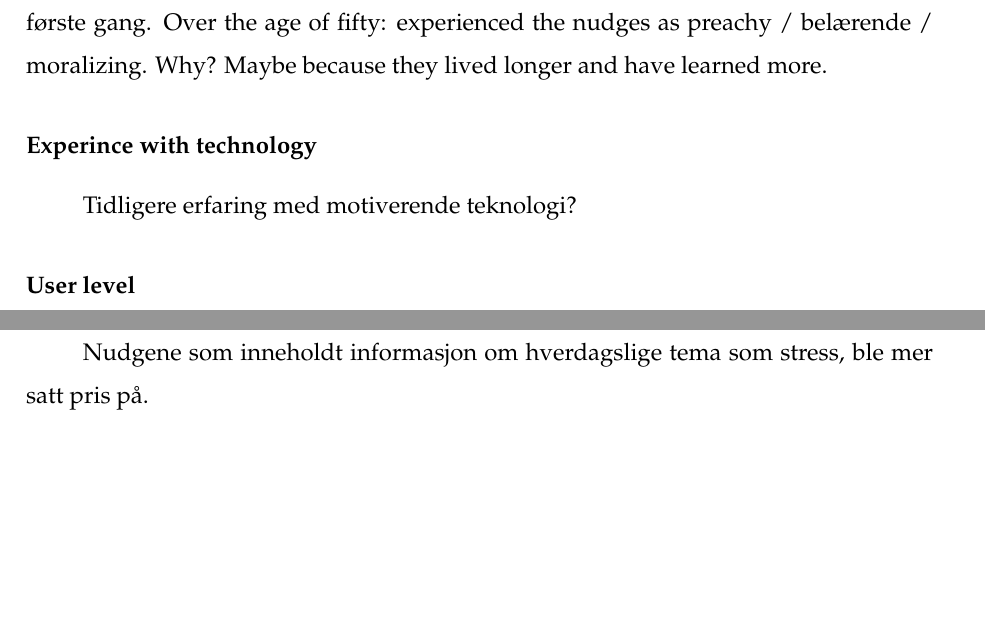
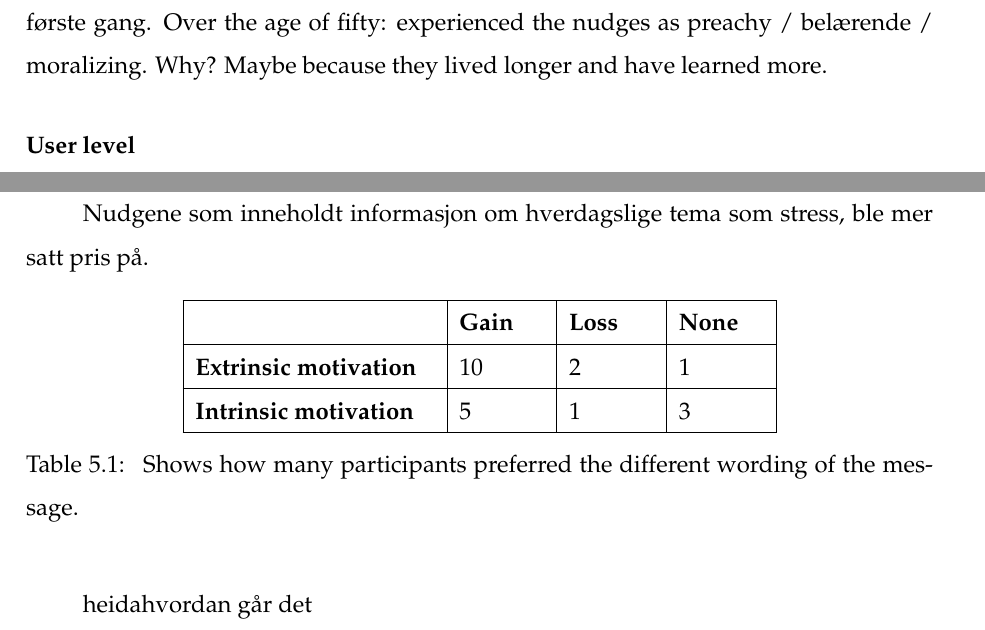
Before and after one commit to storsyn/master_thesis_utkast3, a LaTeX thesis (main.tex, which reads chapters/findings_results.tex): two parts of pages 42 and 44 of 51, joined at a grey line, cut so that both start at the same text, the shorter picture padded with empty space. Compiled offline with pdfLaTeX.

Commit message:
Updates from Overleaf

```diff
--- a/chapters/findings_results.tex
+++ b/chapters/findings_results.tex
@@ -26,9 +26,6 @@ Nærliggende tema / tema man kan kjenne seg igjen er mer interresante. Men hva d
 \subsubsection{Age}
 Alder? Naturlig nok ser vi en forskjell mellom eldre og unge; hvor eldre gjerne føler seg veldig klar over helsefaktaene fra før, mens noen av de unge hører det for første gang.
 Over the age of fifty: experienced the nudges as preachy / belærende / moralizing. Why? Maybe because they lived longer and have learned more.
-
-\subsubsection{Experince with technology}
-Tidligere erfaring med motiverende teknologi?
 
 \subsubsection{User level}
 Brukernivå av appen: hvis man er veldig engasjert i appen vil det være mer naturlig å bry seg om varslingene?
@@ -81,3 +78,37 @@ Other expressed that they liked the fact that it was common knowledge, where mos
 Noen mente de ble minnet på hovedgrunnene til å drive med fysisk aktvitet, noe som var fint, for det var ikke alltid denne informasjonen som fikk de til å dra på trening (det kunne heller være dårlig samvittighet og sånne negative følelser)
 
 Nudgene som inneholdt informasjon om hverdagslige tema som stress, ble mer satt pris på.
+
+\begin{table}[ht]
+\begin{center}
+\begin{tabular}{ |  m{10em} | m{1.5cm}| m{1.5cm} | m{1.5cm} |}
+\hline
+  &  \textbf{Gain} & \textbf{Loss} & \textbf{None} \\
+\hline
+\textbf{Extrinsic motivation} & 10 & 2 & 1  \\
+\hline
+\textbf{Intrinsic motivation} & 5 & 1 & 3  \\
+\hline
+\end{tabular}
+\caption{\label{tab:table-name} Shows how many participants preferred the different wording of the message.}
+\end{center}
+\end{table}
+
+heidahvordan går det
+
+\begin{comment}
+\begin{table}[ht]
+\begin{center}
+\begin{tabular}{ | m{2cm} | m{6cm} | m{6cm} | }
+\hline
+  &  \textbf{Gain} & \textbf{Loss}  \\
+\hline
+\textbf{Positive statement} & feels like it rewards me for exercising & powerful, stronger, serious \\
+\hline
+\textbf{Negative statement} & & patronizing, provoking, insulting \\
+\hline
+\end{tabular}
+\caption{\label{tab:table-name}This table shows positive and negative statements related to gain and loss.}
+\end{center}
+\end{table}
+\end{comment}
--- a/main.tex
+++ b/main.tex
@@ -12,6 +12,7 @@
 \usepackage{amssymb}
 \usepackage[dvipsnames]{xcolor}
 \usepackage{comment}
+\usepackage{tabularx}
 
 %\usepackage[colorlinks]{hyperref}
 
```
